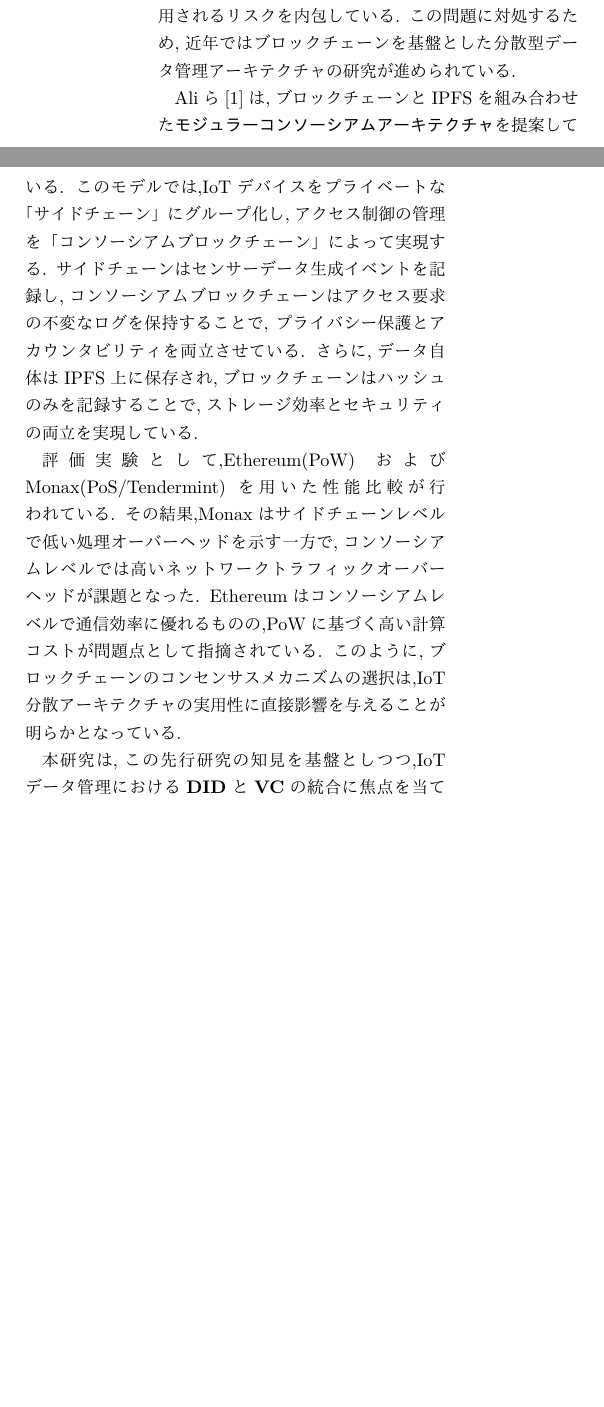
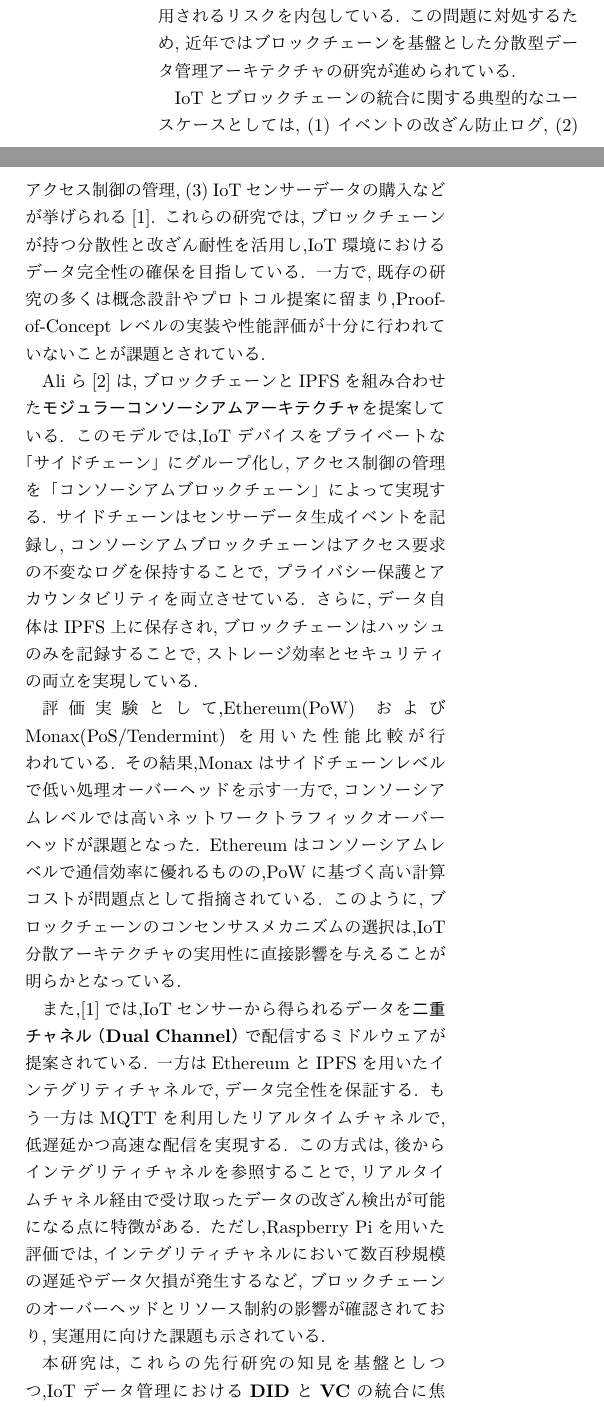
Before and after one commit to Takeyuya/soturon, a LaTeX document (ronbun.tex): two parts of the columns of page 2 of 5, joined at a grey line, cut so that both start at the same text, the shorter picture padded with empty space. The pictures show the PDF file out/ronbun.pdf that the author committed with the source.

Commit message:
関連研究追加

```diff
--- a/ronbun.tex
+++ b/ronbun.tex
@@ -149,6 +149,14 @@ IoTデータ管理におけるプライバシー確保は,従来より大きな
 このような集中型モデルは,ユーザーの行動履歴や個人情報が第三者に漏洩・不正利用されるリスクを内包している.
 この問題に対処するため,近年ではブロックチェーンを基盤とした分散型データ管理アーキテクチャの研究が進められている.
 
+IoTとブロックチェーンの統合に関する典型的なユースケースとしては,
+(1) イベントの改ざん防止ログ,
+(2) アクセス制御の管理,
+(3) IoTセンサーデータの購入
+などが挙げられる\cite{cite2}.
+これらの研究では,ブロックチェーンが持つ分散性と改ざん耐性を活用し,IoT環境におけるデータ完全性の確保を目指している.
+一方で,既存の研究の多くは概念設計やプロトコル提案に留まり,Proof-of-Conceptレベルの実装や性能評価が十分に行われていないことが課題とされている.
+
 Aliら\cite{cite1}は,ブロックチェーンとIPFSを組み合わせた\textbf{モジュラーコンソーシアムアーキテクチャ}を提案している.
 このモデルでは,IoTデバイスをプライベートな「サイドチェーン」にグループ化し,アクセス制御の管理を「コンソーシアムブロックチェーン」によって実現する.
 サイドチェーンはセンサーデータ生成イベントを記録し,コンソーシアムブロックチェーンはアクセス要求の不変なログを保持することで,
@@ -160,7 +168,14 @@ Aliら\cite{cite1}は,ブロックチェーンとIPFSを組み合わせた\textb
 Ethereumはコンソーシアムレベルで通信効率に優れるものの,PoWに基づく高い計算コストが問題点として指摘されている.
 このように,ブロックチェーンのコンセンサスメカニズムの選択は,IoT分散アーキテクチャの実用性に直接影響を与えることが明らかとなっている.
 
-本研究は,この先行研究の知見を基盤としつつ,IoTデータ管理における\textbf{DID}と\textbf{VC}の統合に焦点を当てる.
+また,\cite{cite2}では,IoTセンサーから得られるデータを\textbf{二重チャネル（Dual Channel）}で配信するミドルウェアが提案されている.
+一方はEthereumとIPFSを用いたインテグリティチャネルで,データ完全性を保証する.
+もう一方はMQTTを利用したリアルタイムチャネルで,低遅延かつ高速な配信を実現する.
+この方式は,後からインテグリティチャネルを参照することで,リアルタイムチャネル経由で受け取ったデータの改ざん検出が可能になる点に特徴がある.
+ただし,Raspberry Piを用いた評価では,インテグリティチャネルにおいて数百秒規模の遅延やデータ欠損が発生するなど,
+ブロックチェーンのオーバーヘッドとリソース制約の影響が確認されており,実運用に向けた課題も示されている.
+
+本研究は,これらの先行研究の知見を基盤としつつ,IoTデータ管理における\textbf{DID}と\textbf{VC}の統合に焦点を当てる.
 既存研究が主に公開鍵基盤に依存したアクセス制御を行っていたのに対し,本研究ではDID/VCを導入することで,
 より柔軟かつ標準化された認証・検証モデルを提供する点に新規性がある.
 また,EthereumおよびIPFSを用いたローカル環境での実装と性能測定を通じて,スケーラビリティと実用性の両面から評価を行うことを目的としている.
```
Also changed, not shown: references.bib (+17 -0 lines), out/ronbun.bbl, out/ronbun.pdf, 5 other files.
